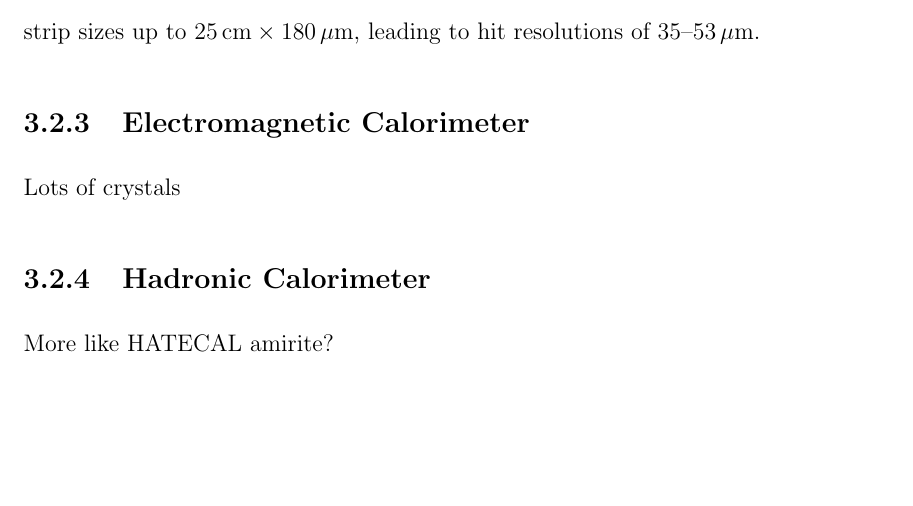
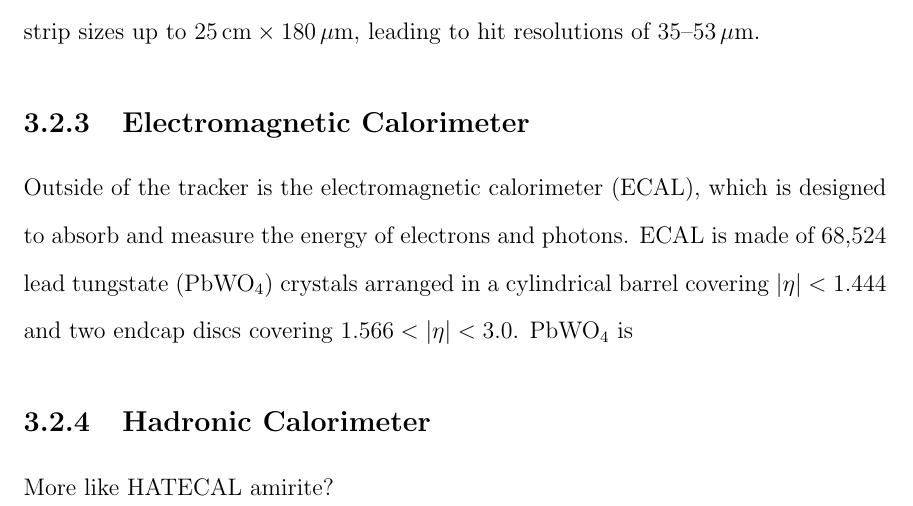
Before and after one commit to nwoods/Thesis, a LaTeX thesis (nwoods_thesis.tex, which reads experiment/experiment.tex, includes/defs.tex): part of page 25 of 37, cut so that both start at the same text, the shorter picture padded with empty space. Compiled offline with pdfLaTeX.

Commit message:
Little bit about ECAL.

```diff
--- a/experiment/experiment.tex
+++ b/experiment/experiment.tex
@@ -233,7 +233,9 @@ The outer tracker uses $500\unit{\mu m}$-thick sensors with typical strip sizes
 
 
 \subsection{Electromagnetic Calorimeter}
-Lots of crystals
+Outside of the tracker is the electromagnetic calorimeter (ECAL), which is designed to absorb and measure the energy of electrons and photons.
+ECAL is made of 68,524 lead tungstate (\pbwo) crystals arranged in a cylindrical barrel covering $\abseta < 1.444$ and two endcap discs covering $1.566 < \abseta < 3.0$.
+\pbwo{} is
 
 
 \subsection{Hadronic Calorimeter}
--- a/includes/defs.tex
+++ b/includes/defs.tex
@@ -63,10 +63,13 @@
 \newcommand{\MET}{\ensuremath{\ETmiss}}
 \newcommand{\ptvecmiss}{\ensuremath{{\vec p}_{\cmsSymbolFace{T}}^{\kern1pt\cmsSymbolFace{miss}}}\xspace}
 \newcommand{\MT}{\ensuremath{m_\cmsSymbolFace{T}}\xspace}
-\newcommand{\pt}{\ensuremath{p_\cmsSymbolFace{T}}}
+\newcommand{\pt}{\ensuremath{p_\cmsSymbolFace{T}\xspace}}
 \newcommand{\et}{\ensuremath{E_\cmsSymbolFace{T}\xspace}}
+\newcommand{\abseta}{\ensuremath{\lvert \eta \rvert\xspace}}
 \newcommand{\DR}{\ensuremath{\Delta \cmsSymbolFace{R}}\xspace}
 \newcommand{\lumiL}{\ensuremath{\mathscr{L}}\xspace}
+
+\newcommand{\pbwo}{PbWO$_4$}
 
 % units
 \newcommand{\unit}[1]{\ensuremath{\cmsSymbolFace{\,#1}}\xspace}
```
Also changed, not shown: nwoods_thesis.pdf, experiment/experiment.tex (4 more changed lines).
